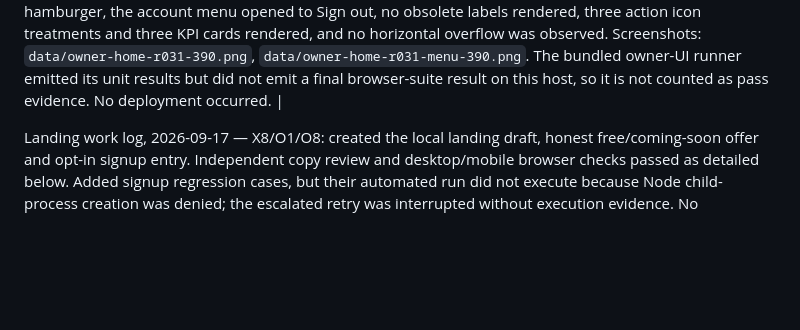
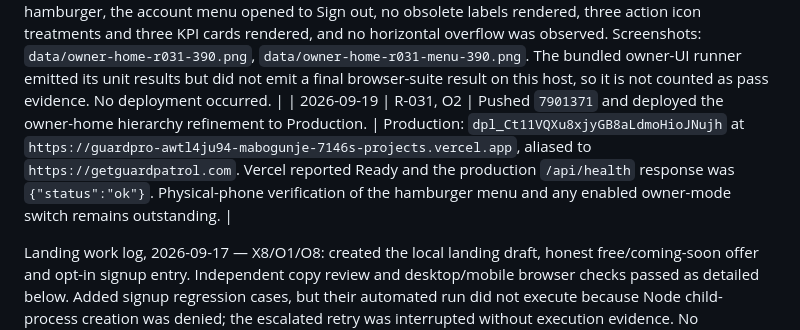
Before and after one commit to amabogunje/GuardPro, a Markdown page: docs/MVP-REMEDIATION-PLAN.md, the part around the change. GitHub-like rendering; blank space fills up the shorter version.

Commit message:
Record owner home production deployment

```diff
--- a/docs/MVP-REMEDIATION-PLAN.md
+++ b/docs/MVP-REMEDIATION-PLAN.md
@@ -501,6 +501,7 @@ Deliberately outside the working remediation target: in-app chat, AI transcripti
 | 2026-09-19 | R-030, O2 | Reworked owner Home for a narrow viewport: a compact topbar puts owner controls in a three-dot account menu; the Home greeting is removed; the configured property hero reaches the top and both side edges; action tiles and KPI cards use less vertical space. The menu is explicit rather than relying on a narrow native-details interaction. | At a 390×844 local browser viewport, the brand remained one line, no greeting rendered, the hero was full-bleed, all three KPI cards were visible, and no console errors were recorded. The opened menu visibly contained both `Act as supervisor` and `Sign out`. Screenshots: `data/owner-home-compact-390.png`, `data/owner-home-menu-open-390.png`. `node --check public/owner.js`, `node --check public/app.js`, `git diff --check`, and owner overview tests 5/5 passed. The owner-UI test runner again launched without emitting its final report in this host, so it is not passing evidence. No deployment occurred. |
 | 2026-09-19 | R-029, R-030, O2/O7 | Pushed `de9c5f3` to `master` and deployed the property rail and compact owner Home. | Production: `dpl_3kpSFMh72tLPFr3pWb3Essi552MY` at `https://guardpro-3n1srgz04-mabogunje-7146s-projects.vercel.app`, aliased to `https://getguardpatrol.com`. Deployment status was Ready; `/api/health` returned `{"status":"ok"}` and `/app` returned the application document. Independent physical-phone verification remains outstanding. |
 | 2026-09-19 | R-031, O2 | Replaced the owner Home three-dot account trigger with a prominent hamburger icon, removed the `Your property` and `At a glance` labels, and gave the Property, Supervisors and Subscription tiles distinct circular icon treatments. | `node --check` passed for the changed modules and `git diff --check` passed. Focused owner health/overview tests passed 6/6. At an isolated 390×844 browser viewport, the full-bleed hero showed the hamburger, the account menu opened to Sign out, no obsolete labels rendered, three action icon treatments and three KPI cards rendered, and no horizontal overflow was observed. Screenshots: `data/owner-home-r031-390.png`, `data/owner-home-r031-menu-390.png`. The bundled owner-UI runner emitted its unit results but did not emit a final browser-suite result on this host, so it is not counted as pass evidence. No deployment occurred. |
+| 2026-09-19 | R-031, O2 | Pushed `7901371` and deployed the owner-home hierarchy refinement to Production. | Production: `dpl_Ct11VQXu8xjyGB8aLdmoHioJNujh` at `https://guardpro-awtl4ju94-mabogunje-7146s-projects.vercel.app`, aliased to `https://getguardpatrol.com`. Vercel reported Ready and the production `/api/health` response was `{"status":"ok"}`. Physical-phone verification of the hamburger menu and any enabled owner-mode switch remains outstanding. |
 
 Landing work log, 2026-09-17 — X8/O1/O8: created the local landing draft, honest free/coming-soon offer and opt-in signup entry. Independent copy review and desktop/mobile browser checks passed as detailed below. Added signup regression cases, but their automated run did not execute because Node child-process creation was denied; the escalated retry was interrupted without execution evidence. No deployment or issue closure occurred.
 
```
